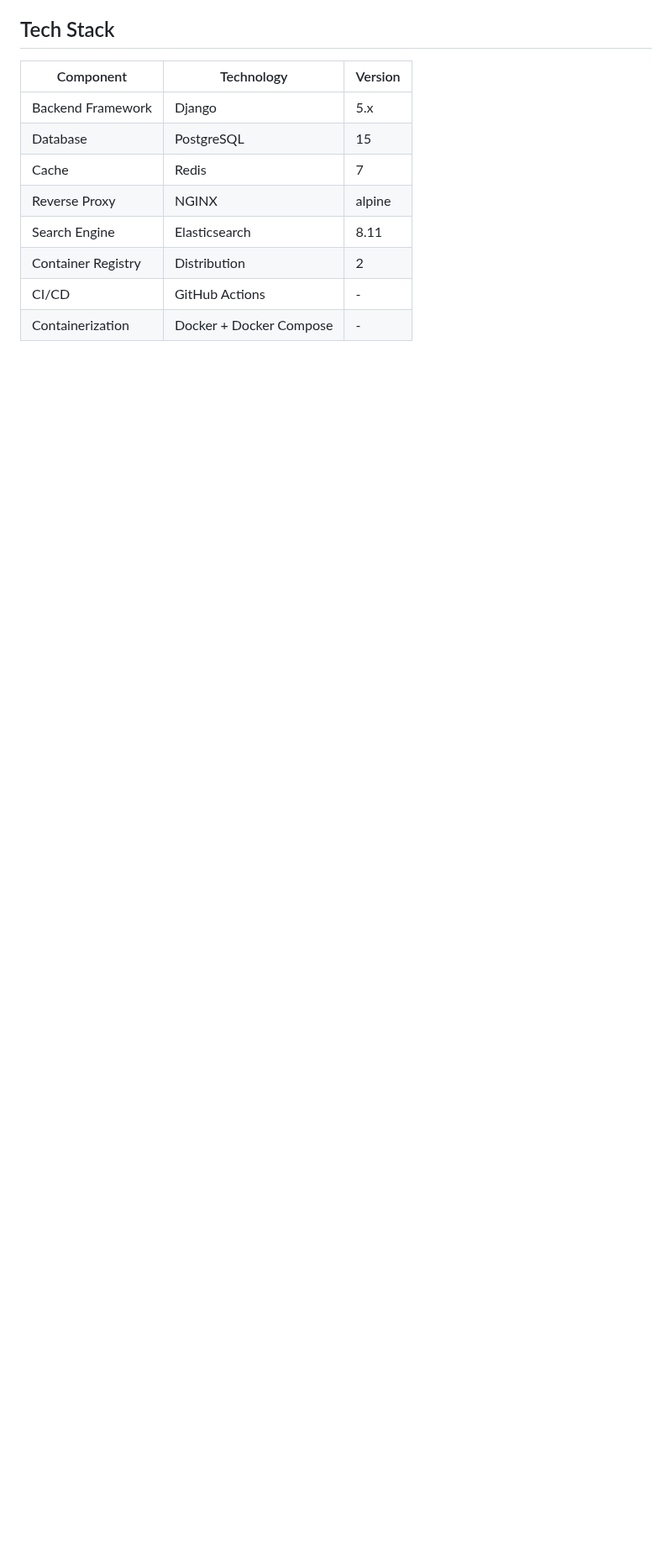
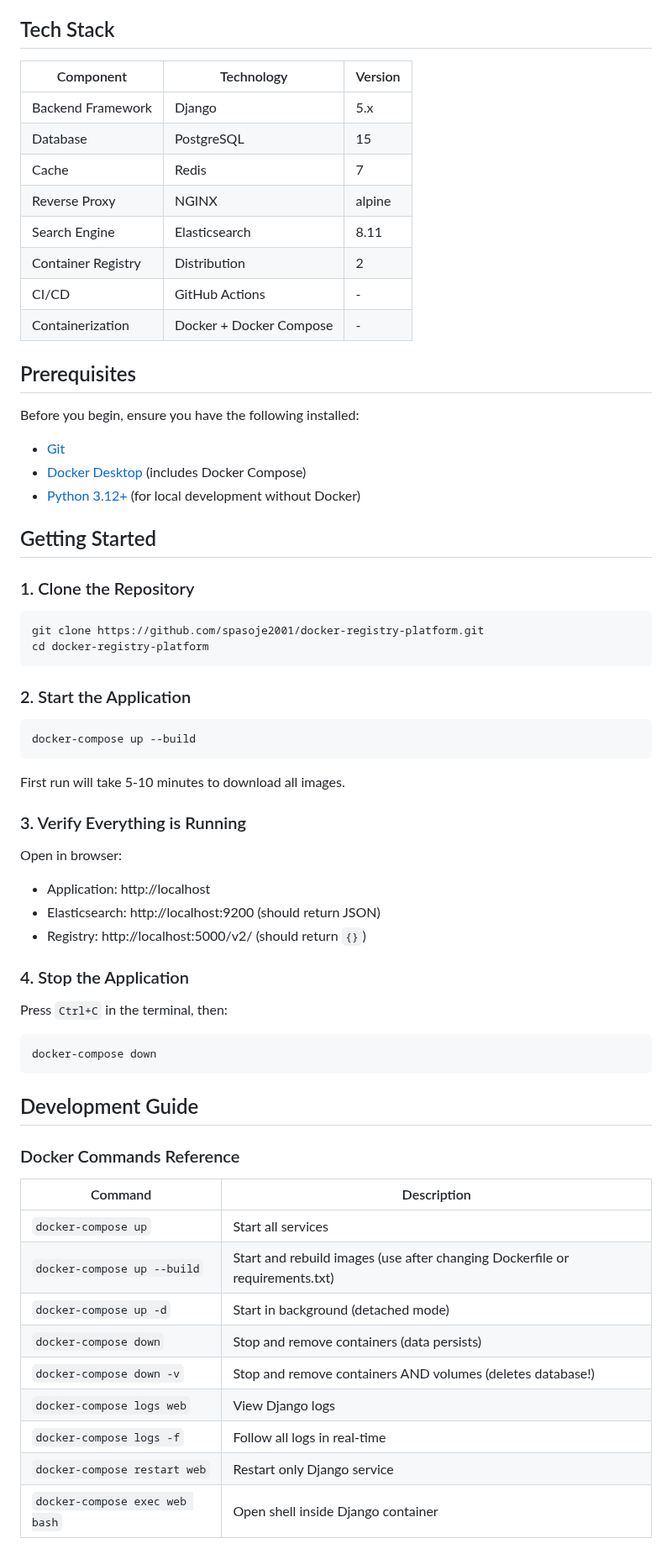
Before and after one commit to spasoje2001/docker-registry-platform, a Markdown page: README.md, the part around one of its changes. Shown at 84% size. GitHub-like rendering; blank space fills up the shorter version.

````diff
--- a/README.md
+++ b/README.md
@@ -33,3 +33,57 @@ Key features:
 | Container Registry | Distribution | 2 |
 | CI/CD | GitHub Actions | - |
 | Containerization | Docker + Docker Compose | - |
+
+## Prerequisites
+
+Before you begin, ensure you have the following installed:
+
+- [Git](https://git-scm.com/downloads)
+- [Docker Desktop](https://www.docker.com/products/docker-desktop/) (includes Docker Compose)
+- [Python 3.12+](https://www.python.org/downloads/) (for local development without Docker)
+
+## Getting Started
+
+### 1. Clone the Repository
+```bash
+git clone https://github.com/spasoje2001/docker-registry-platform.git
+cd docker-registry-platform
+```
+
+### 2. Start the Application
+```bash
+docker-compose up --build
+```
+
+First run will take 5-10 minutes to download all images.
+
+### 3. Verify Everything is Running
+
+Open in browser:
+- Application: http://localhost
+- Elasticsearch: http://localhost:9200 (should return JSON)
+- Registry: http://localhost:5000/v2/ (should return `{}`)
+
+### 4. Stop the Application
+
+Press `Ctrl+C` in the terminal, then:
+```bash
+docker-compose down
+```
+
+## Development Guide
+
+### Docker Commands Reference
+
+| Command | Description |
+|---------|-------------|
+| `docker-compose up` | Start all services |
+| `docker-compose up --build` | Start and rebuild images (use after changing Dockerfile or requirements.txt) |
+| `docker-compose up -d` | Start in background (detached mode) |
+| `docker-compose down` | Stop and remove containers (data persists) |
+| `docker-compose down -v` | Stop and remove containers AND volumes (deletes database!) |
+| `docker-compose logs web` | View Django logs |
+| `docker-compose logs -f` | Follow all logs in real-time |
+| `docker-compose restart web` | Restart only Django service |
+| `docker-compose exec web bash` | Open shell inside Django container |
+
````
Also changed, not shown: other parts of README.md (+134 -14 lines).
